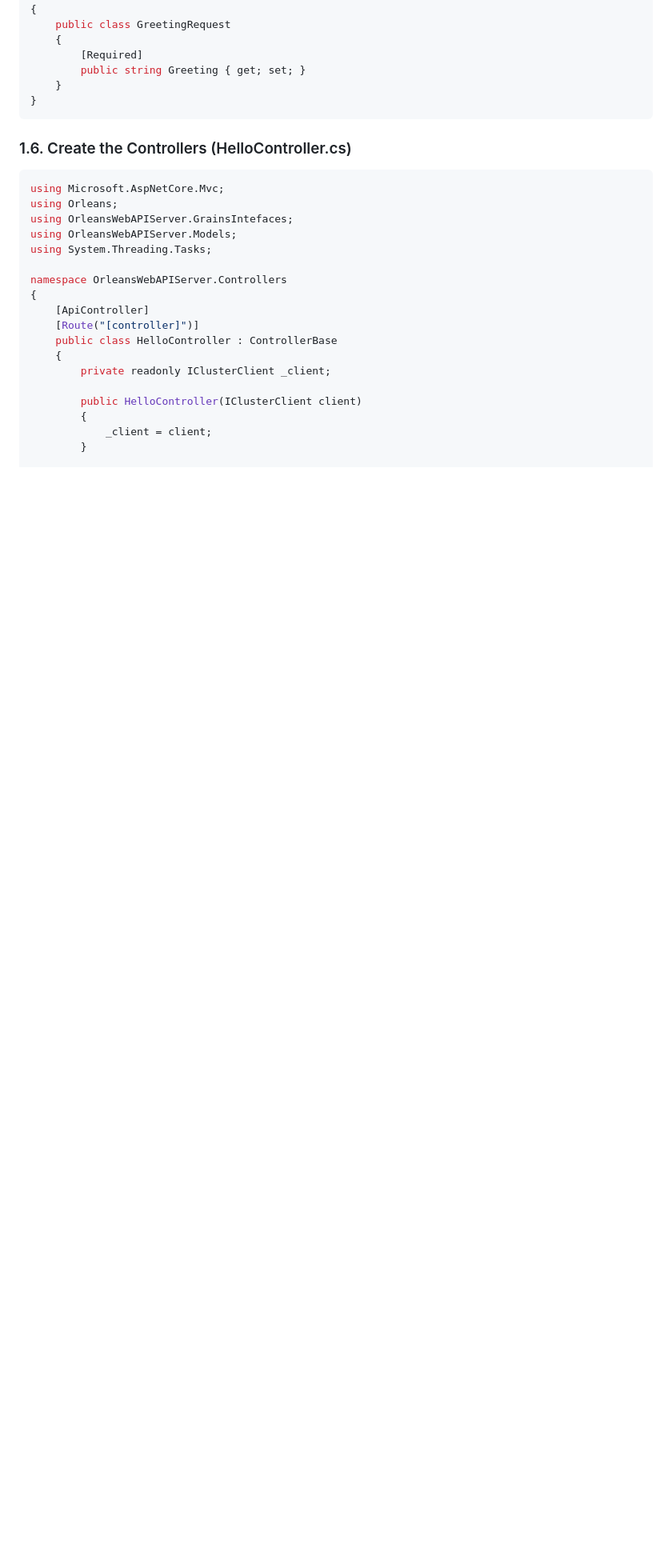
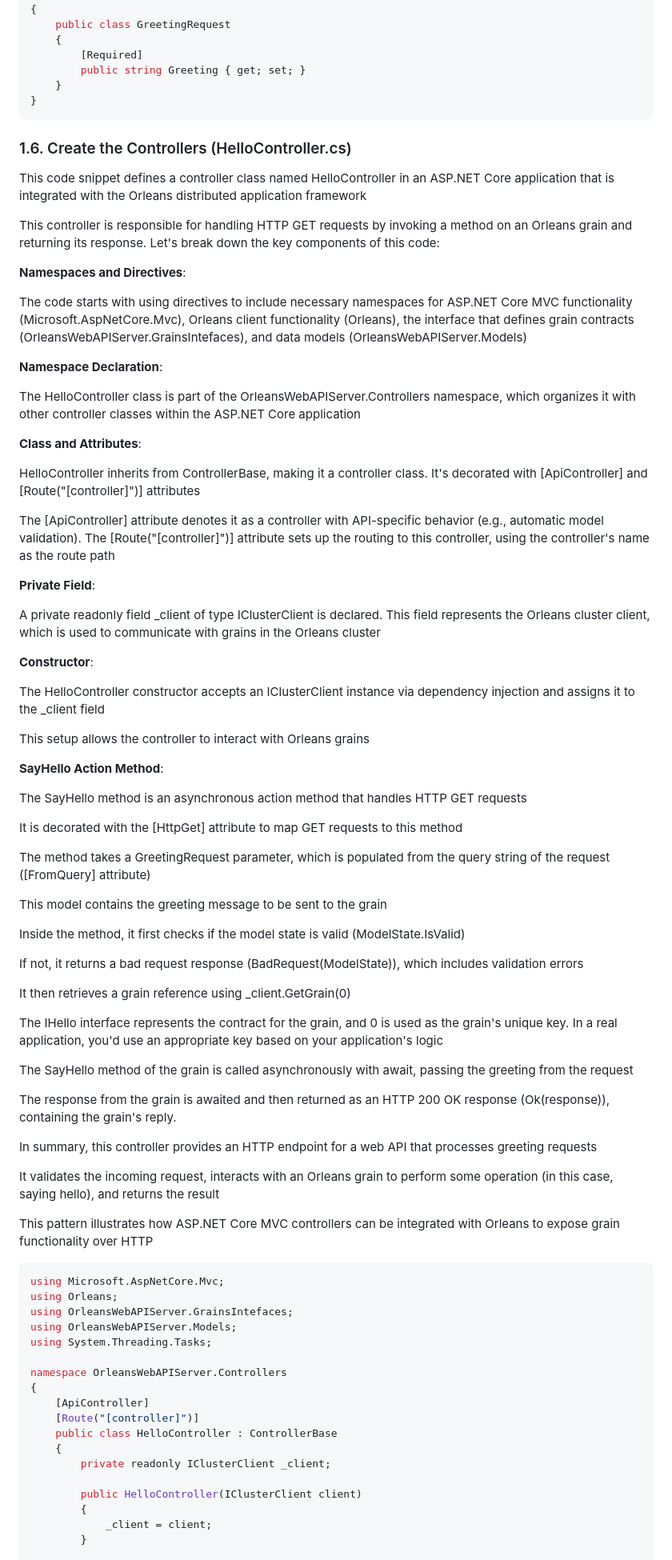
Before and after one commit to luiscoco/Microsoft_Orleans_dotNet8_WebAPI_Blazor_Server_Client, a Markdown page: README.md, the part around the change. Shown: that part at 80% size. GitHub-like rendering; blank space fills up the shorter version.

````diff
--- a/README.md
+++ b/README.md
@@ -324,6 +324,62 @@ namespace OrleansWebAPIServer.Models
 
 ### 1.6. Create the Controllers (HelloController.cs)
 
+This code snippet defines a controller class named HelloController in an ASP.NET Core application that is integrated with the Orleans distributed application framework
+
+This controller is responsible for handling HTTP GET requests by invoking a method on an Orleans grain and returning its response. Let's break down the key components of this code:
+
+**Namespaces and Directives**:
+
+The code starts with using directives to include necessary namespaces for ASP.NET Core MVC functionality (Microsoft.AspNetCore.Mvc), Orleans client functionality (Orleans), the interface that defines grain contracts (OrleansWebAPIServer.GrainsIntefaces), and data models (OrleansWebAPIServer.Models)
+
+**Namespace Declaration**:
+
+The HelloController class is part of the OrleansWebAPIServer.Controllers namespace, which organizes it with other controller classes within the ASP.NET Core application
+
+**Class and Attributes**:
+
+HelloController inherits from ControllerBase, making it a controller class. It's decorated with [ApiController] and [Route("[controller]")] attributes
+
+The [ApiController] attribute denotes it as a controller with API-specific behavior (e.g., automatic model validation). The [Route("[controller]")] attribute sets up the routing to this controller, using the controller's name as the route path
+
+**Private Field**:
+
+A private readonly field _client of type IClusterClient is declared. This field represents the Orleans cluster client, which is used to communicate with grains in the Orleans cluster
+
+**Constructor**:
+
+The HelloController constructor accepts an IClusterClient instance via dependency injection and assigns it to the _client field
+
+This setup allows the controller to interact with Orleans grains
+
+**SayHello Action Method**:
+
+The SayHello method is an asynchronous action method that handles HTTP GET requests
+
+It is decorated with the [HttpGet] attribute to map GET requests to this method
+
+The method takes a GreetingRequest parameter, which is populated from the query string of the request ([FromQuery] attribute)
+
+This model contains the greeting message to be sent to the grain
+
+Inside the method, it first checks if the model state is valid (ModelState.IsValid)
+
+If not, it returns a bad request response (BadRequest(ModelState)), which includes validation errors
+
+It then retrieves a grain reference using _client.GetGrain<IHello>(0)
+
+The IHello interface represents the contract for the grain, and 0 is used as the grain's unique key. In a real application, you'd use an appropriate key based on your application's logic
+
+The SayHello method of the grain is called asynchronously with await, passing the greeting from the request
+
+The response from the grain is awaited and then returned as an HTTP 200 OK response (Ok(response)), containing the grain's reply.
+
+In summary, this controller provides an HTTP endpoint for a web API that processes greeting requests
+
+It validates the incoming request, interacts with an Orleans grain to perform some operation (in this case, saying hello), and returns the result
+
+This pattern illustrates how ASP.NET Core MVC controllers can be integrated with Orleans to expose grain functionality over HTTP
+
 ```csharp
 ﻿using Microsoft.AspNetCore.Mvc;
 using Orleans;
````
